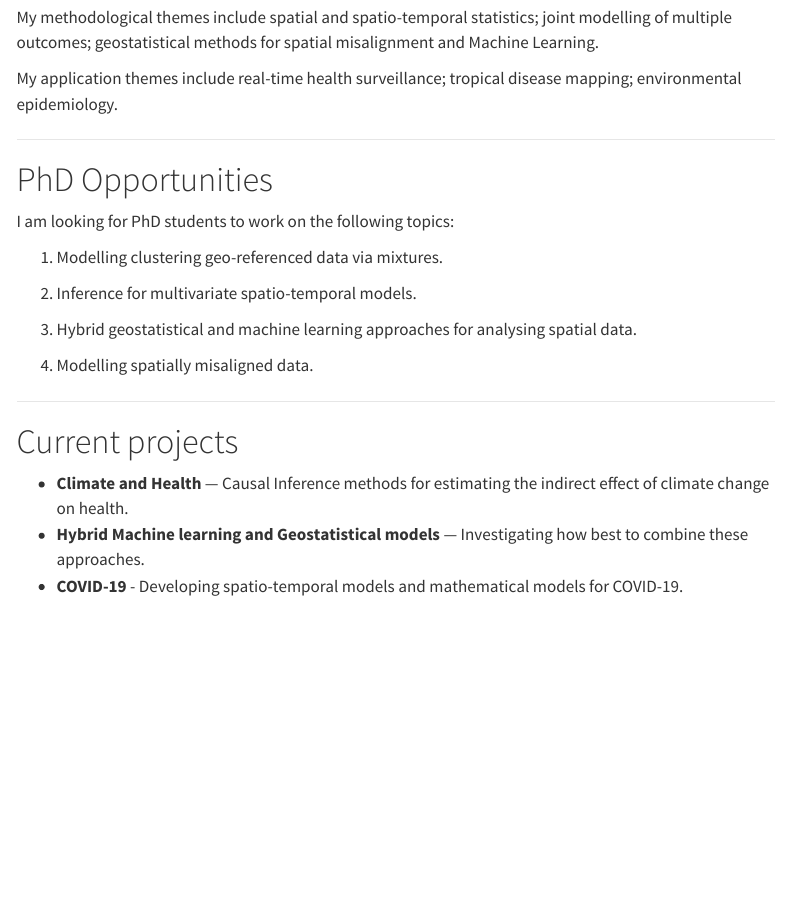
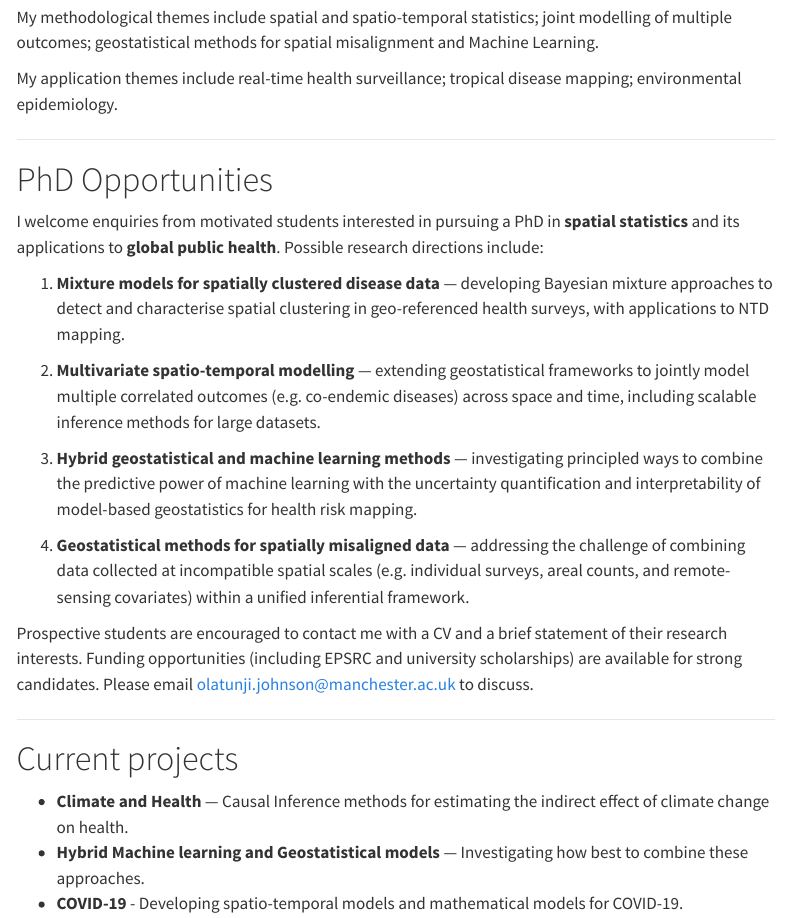
Before and after one commit to olatunjijohnson/olatunjijohnson.github.io, a Quarto document (research.qmd): the page in a window 1100 px wide, from 220 px down. Rendered offline with R 4.5, knitr and Pandoc in place of Quarto, with nearby package versions; menus at the side of the page are left out.

Commit message:
Website updates: email, ORCID, PhD text, remove blog
- Fix email throughout: Gmail replaced with manchester.ac.uk
- Add ORCID link to navbar (0000-0002-4080-0999)
- Remove placeholder about.qmd
- Expand PhD opportunities with detailed descriptions
- Remove blog/posts from site

Co-Authored-By: Claude Sonnet 4.6 <noreply@anthropic.com>

```diff
--- a/_quarto.yml
+++ b/_quarto.yml
@@ -3,6 +3,7 @@ project:
   output-dir: docs
   render:
     - "*.qmd"
+    - "!posts/**"
     - publications/**/*.qmd
   resources:
     - files/**
@@ -27,12 +28,15 @@ website:
       - icon: mortarboard
         aria-label: Google Scholar
         href: https://scholar.google.com/citations?user=gn9CZVYAAAAJ&hl=en
+      - text: "ORCID"
+        aria-label: ORCID
+        href: https://orcid.org/0000-0002-4080-0999
       - icon: github
         aria-label: GitHub
         href: https://github.com/olatunjijohnson
       - icon: envelope
         aria-label: Email
-        href: mailto:olatunjijohnson21111@gmail.com
+        href: mailto:olatunji.johnson@manchester.ac.uk
   search:
     location: navbar
     type: overlay
--- a/research.qmd
+++ b/research.qmd
@@ -16,15 +16,17 @@ My application themes include real-time health surveillance; tropical disease ma
 
 # PhD Opportunities
 
-I am looking for PhD students to work on the following topics:
+I welcome enquiries from motivated students interested in pursuing a PhD in **spatial statistics** and its applications to **global public health**. Possible research directions include:
 
-1. Modelling clustering geo-referenced data via mixtures.
+1. **Mixture models for spatially clustered disease data** — developing Bayesian mixture approaches to detect and characterise spatial clustering in geo-referenced health surveys, with applications to NTD mapping.
 
-2. Inference for multivariate spatio-temporal models.
+2. **Multivariate spatio-temporal modelling** — extending geostatistical frameworks to jointly model multiple correlated outcomes (e.g. co-endemic diseases) across space and time, including scalable inference methods for large datasets.
 
-3. Hybrid geostatistical and machine learning approaches for analysing spatial data.
+3. **Hybrid geostatistical and machine learning methods** — investigating principled ways to combine the predictive power of machine learning with the uncertainty quantification and interpretability of model-based geostatistics for health risk mapping.
 
-4. Modelling spatially misaligned data.
+4. **Geostatistical methods for spatially misaligned data** — addressing the challenge of combining data collected at incompatible spatial scales (e.g. individual surveys, areal counts, and remote-sensing covariates) within a unified inferential framework.
+
+Prospective students are encouraged to contact me with a CV and a brief statement of their research interests. Funding opportunities (including EPSRC and university scholarships) are available for strong candidates. Please email [olatunji.johnson@manchester.ac.uk](mailto:olatunji.johnson@manchester.ac.uk) to discuss.
 
 ---
 
```
Also changed, not shown: about.qmd (deleted, +0 -9 lines), index.qmd (+1 -1 lines), .quarto/idx/about.qmd.json (deleted), .quarto/idx/index.qmd.json, .quarto/idx/posts/index.qmd.json (deleted), .quarto/idx/publications/2019-10-30-lgcp-discrete-approx.qmd.json, .quarto/idx/publications/2021-mbgapp-plosone.qmd.json, .quarto/idx/publications/2021-sth-survey-design-cid.qmd.json, .quarto/idx/publications/2022-02-09-loa-loa-mda-safety.qmd.json, .quarto/idx/publications/2022-12-06-anc-inequities-east-africa.qmd.json, .quarto/idx/publications/2025-03-21-malawi-sarscov2.qmd.json, .quarto/idx/publications/index.qmd.json, .quarto/listing/listing-cache.json, docs/listings.json, 1 more files, 25 other files.
